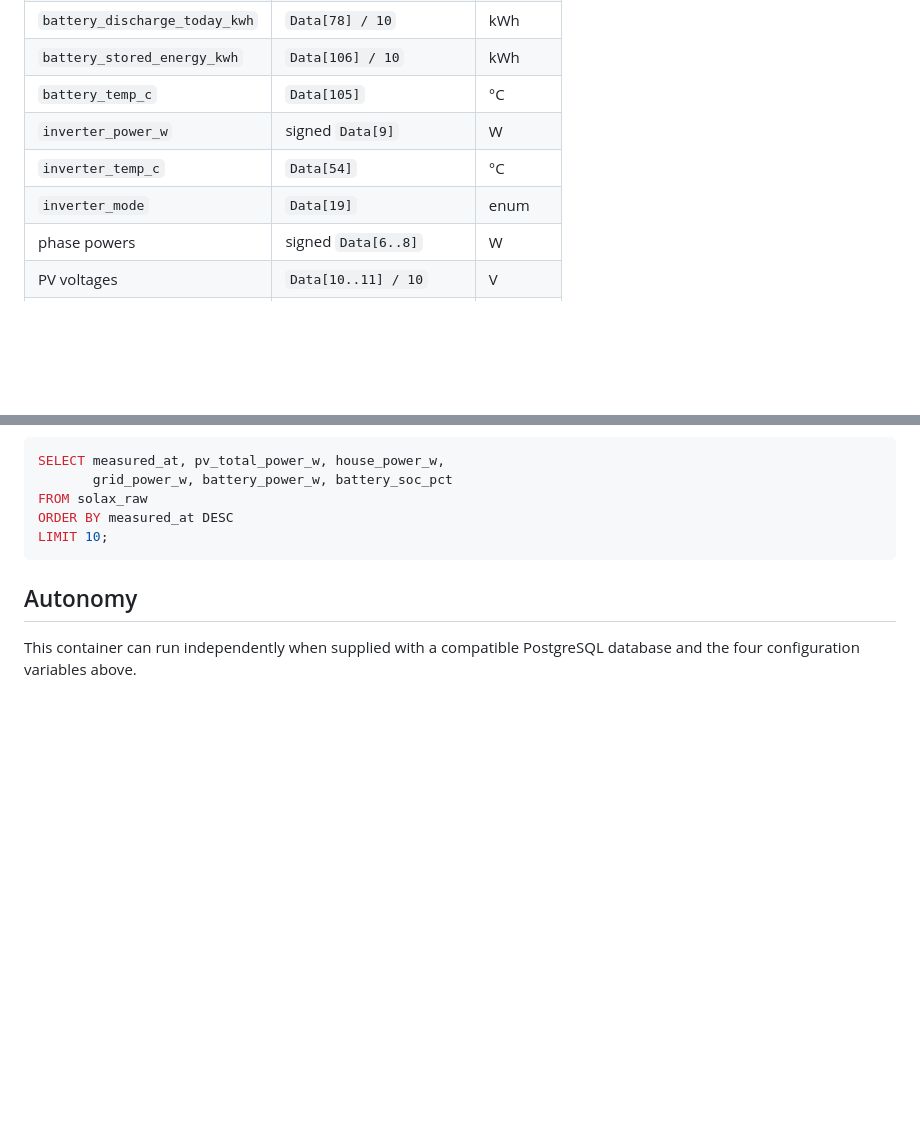
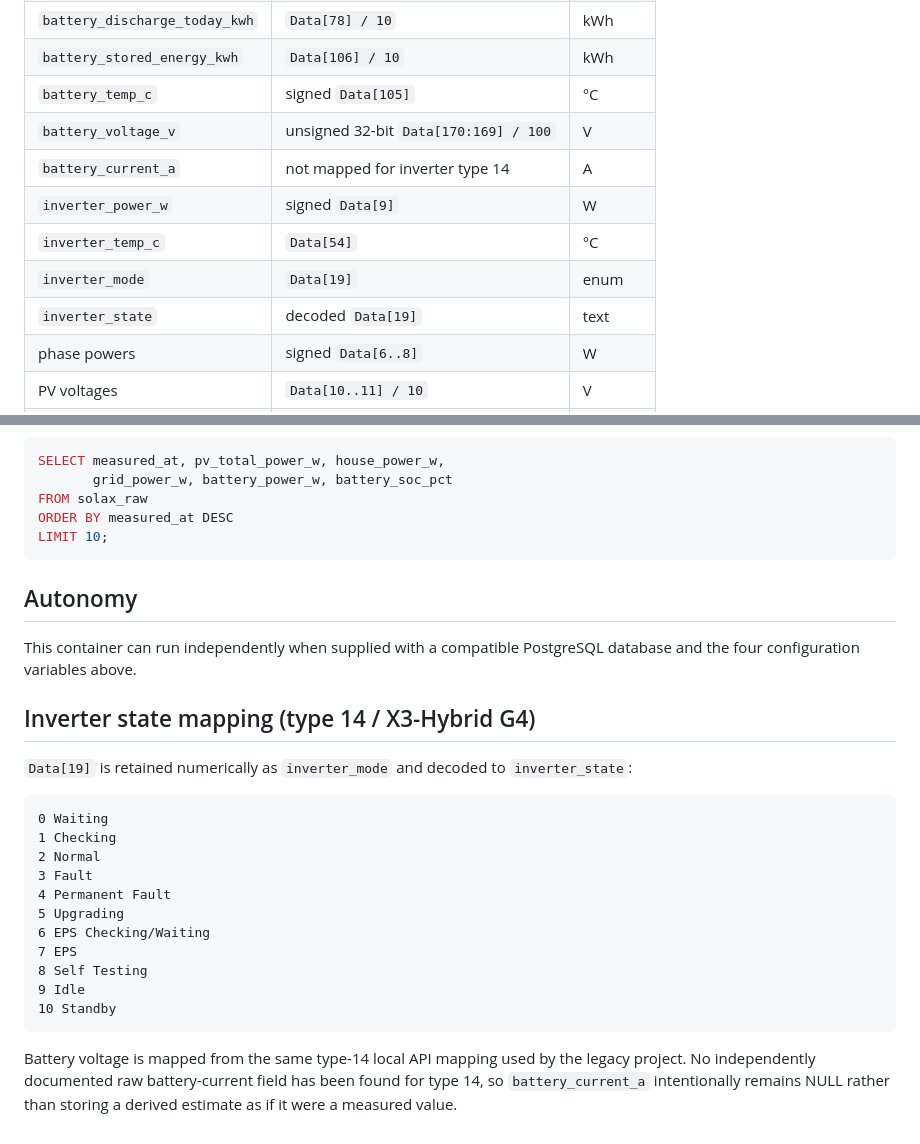
Before and after one commit to petr-toman/SolaxManager, a Markdown page: solax_reader/README.md, 2 parts joined by grey strips. GitHub-like rendering; blank space fills up the shorter version.

Commit message:
Document battery voltage and inverter state mapping

````diff
--- a/solax_reader/README.md
+++ b/solax_reader/README.md
@@ -58,10 +58,13 @@ import/export and charge/discharge energy.
 | `battery_charge_today_kwh` | `Data[79] / 10` | kWh |
 | `battery_discharge_today_kwh` | `Data[78] / 10` | kWh |
 | `battery_stored_energy_kwh` | `Data[106] / 10` | kWh |
-| `battery_temp_c` | `Data[105]` | °C |
+| `battery_temp_c` | signed `Data[105]` | °C |
+| `battery_voltage_v` | unsigned 32-bit `Data[170:169] / 100` | V |
+| `battery_current_a` | not mapped for inverter type 14 | A |
 | `inverter_power_w` | signed `Data[9]` | W |
 | `inverter_temp_c` | `Data[54]` | °C |
 | `inverter_mode` | `Data[19]` | enum |
+| `inverter_state` | decoded `Data[19]` | text |
 | phase powers | signed `Data[6..8]` | W |
 | PV voltages | `Data[10..11] / 10` | V |
 | PV currents | `Data[12..13] / 10` | A |
@@ -117,3 +120,28 @@ LIMIT 10;
 
 This container can run independently when supplied with a compatible PostgreSQL
 database and the four configuration variables above.
+
+
+## Inverter state mapping (type 14 / X3-Hybrid G4)
+
+`Data[19]` is retained numerically as `inverter_mode` and decoded to
+`inverter_state`:
+
+```text
+0 Waiting
+1 Checking
+2 Normal
+3 Fault
+4 Permanent Fault
+5 Upgrading
+6 EPS Checking/Waiting
+7 EPS
+8 Self Testing
+9 Idle
+10 Standby
+```
+
+Battery voltage is mapped from the same type-14 local API mapping used by the
+legacy project. No independently documented raw battery-current field has been
+found for type 14, so `battery_current_a` intentionally remains NULL rather
+than storing a derived estimate as if it were a measured value.
````
